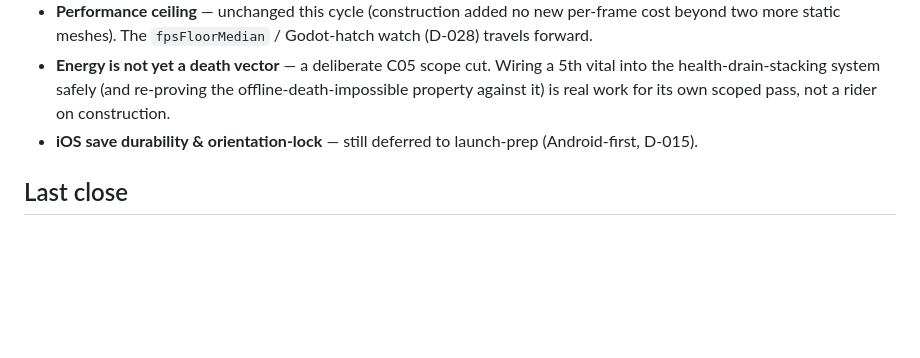
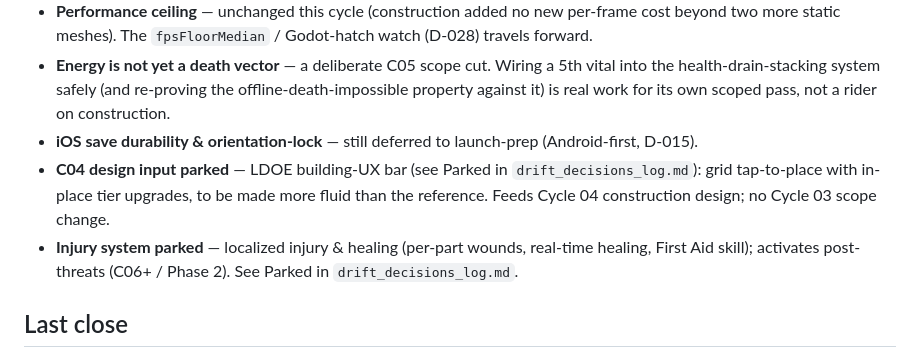
Before and after one commit to karimfz007/drift, a Markdown page: docs/drift_state.md, the part around the change. GitHub-like rendering; blank space fills up the shorter version.

```diff
--- a/docs/drift_state.md
+++ b/docs/drift_state.md
@@ -80,6 +80,8 @@
 - **Performance ceiling** — unchanged this cycle (construction added no new per-frame cost beyond two more static meshes). The `fpsFloorMedian` / Godot-hatch watch (D-028) travels forward.
 - **Energy is not yet a death vector** — a deliberate C05 scope cut. Wiring a 5th vital into the health-drain-stacking system safely (and re-proving the offline-death-impossible property against it) is real work for its own scoped pass, not a rider on construction.
 - **iOS save durability & orientation-lock** — still deferred to launch-prep (Android-first, D-015).
+- **C04 design input parked** — LDOE building-UX bar (see Parked in `drift_decisions_log.md`): grid tap-to-place with in-place tier upgrades, to be made more fluid than the reference. Feeds Cycle 04 construction design; no Cycle 03 scope change.
+- **Injury system parked** — localized injury & healing (per-part wounds, real-time healing, First Aid skill); activates post-threats (C06+ / Phase 2). See Parked in `drift_decisions_log.md`.
 
 ## Last close
 **Cycle 04 "Second Nature" — closed 2026-07-23. Conditional re-test outcome resolved (D-045/D-049).** Three PERFECT passes, three real, distinct, root-caused defects (fire priority-starvation → cache staleness explaining a fix's apparent non-recurrence → an untracked-pointerId bug corrupting tap-vs-drag detection), each independently regression-locked. The phone disappeared; direct-world interaction held under real multi-touch and a session's first gesture. Preserved playable at `/builds/c04/`. **The condition was exercised:** the director's live re-test of tap-to-fell did find a fourth failure — but its root cause sat in a different layer entirely (a felled node's mesh staying pickable after being disabled, not tap-detection/pointer-routing), so D-045's own rule correctly did not fire the input-layer rewrite. Fixed and regression-locked (D-049); the fix is in the **C05 PERFECT queue** for the director to try again.
```
Also changed, not shown: docs/drift_decisions_log.md (+20 -0 lines).
